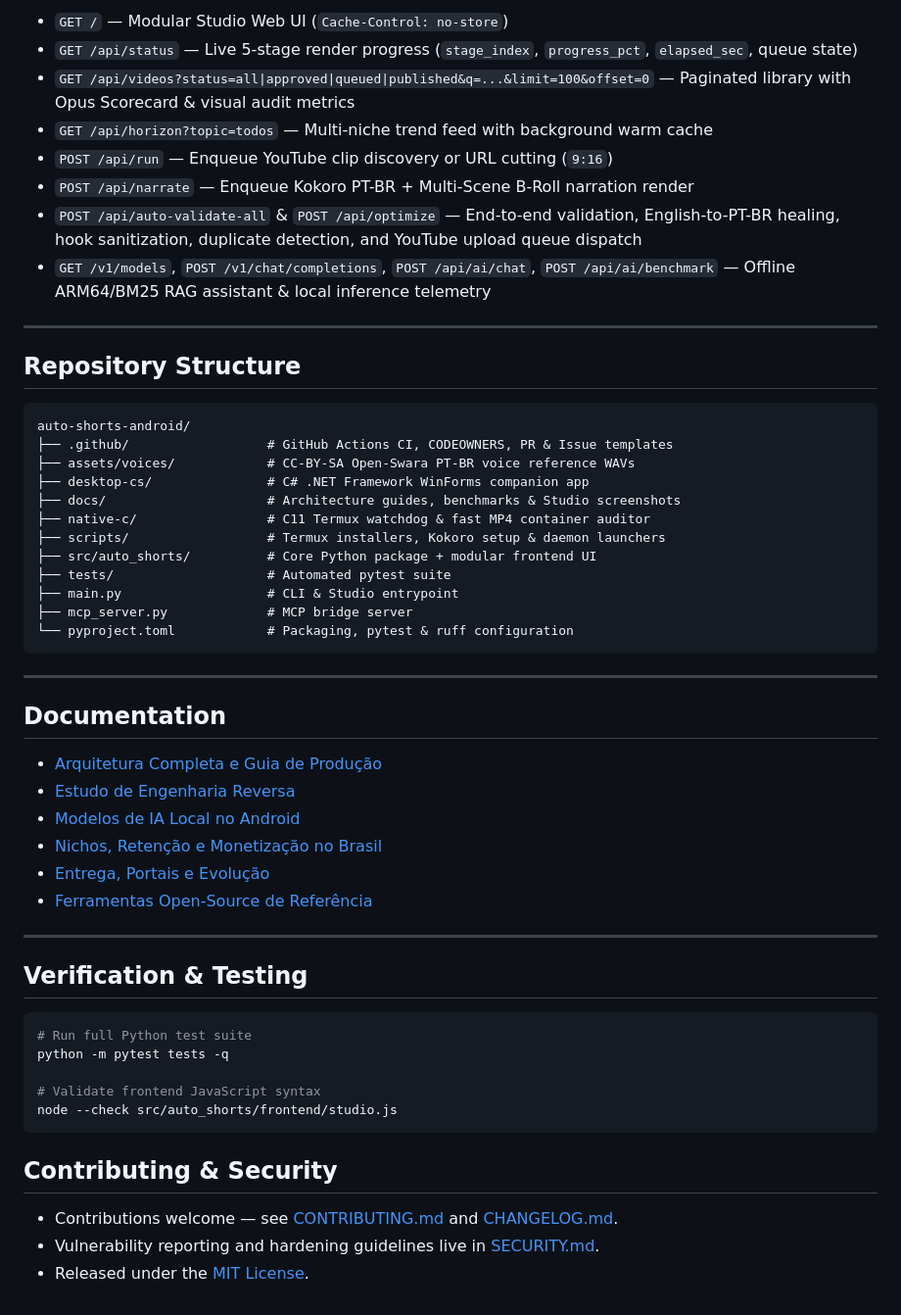
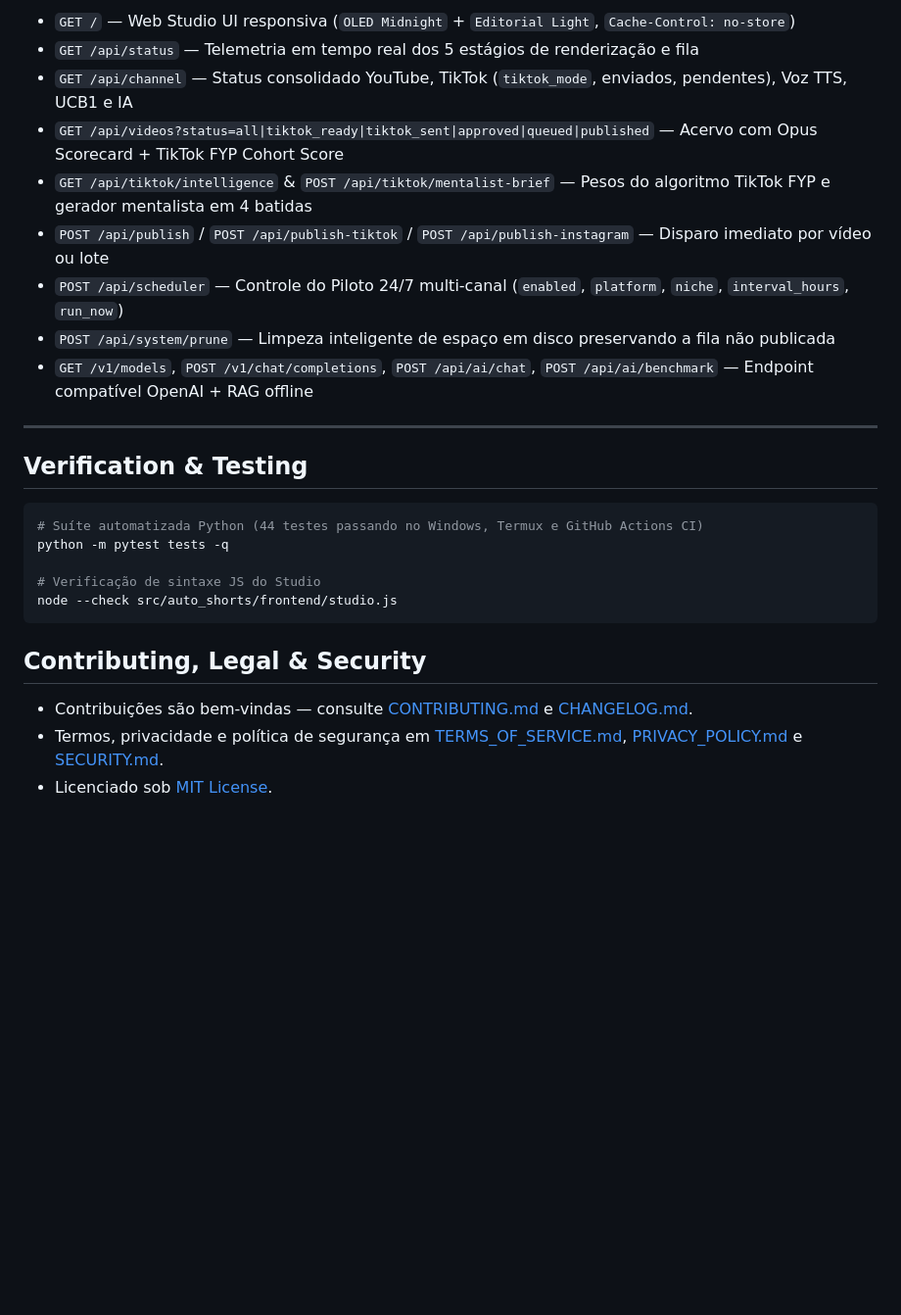
Before and after one commit to ManoAlee/auto-shorts-android, a Markdown page: README.md, the part around one of its changes. Shown at 98% size. GitHub-like rendering; blank space fills up the shorter version.

````diff
--- a/README.md
+++ b/README.md
@@ -125,57 +158,28 @@ C:\Windows\Microsoft.NET\Framework64\v4.0.30319\csc.exe /nologo /target:winexe /
 
-- `GET /` — Modular Studio Web UI (`Cache-Control: no-store`)
-- `GET /api/status` — Live 5-stage render progress (`stage_index`, `progress_pct`, `elapsed_sec`, queue state)
-- `GET /api/videos?status=all|approved|queued|published&q=...&limit=100&offset=0` — Paginated library with Opus Scorecard & visual audit metrics
-- `GET /api/horizon?topic=todos` — Multi-niche trend feed with background warm cache
-- `POST /api/run` — Enqueue YouTube clip discovery or URL cutting (`9:16`)
-- `POST /api/narrate` — Enqueue Kokoro PT-BR + Multi-Scene B-Roll narration render
-- `POST /api/auto-validate-all` & `POST /api/optimize` — End-to-end validation, English-to-PT-BR healing, hook sanitization, duplicate detection, and YouTube upload queue dispatch
-- `GET /v1/models`, `POST /v1/chat/completions`, `POST /api/ai/chat`, `POST /api/ai/benchmark` — Offline ARM64/BM25 RAG assistant & local inference telemetry
-
----
-
-## Repository Structure
-
-```text
-auto-shorts-android/
-├── .github/                  # GitHub Actions CI, CODEOWNERS, PR & Issue templates
-├── assets/voices/            # CC-BY-SA Open-Swara PT-BR voice reference WAVs
-├── desktop-cs/               # C# .NET Framework WinForms companion app
-├── docs/                     # Architecture guides, benchmarks & Studio screenshots
-├── native-c/                 # C11 Termux watchdog & fast MP4 container auditor
-├── scripts/                  # Termux installers, Kokoro setup & daemon launchers
-├── src/auto_shorts/          # Core Python package + modular frontend UI
-├── tests/                    # Automated pytest suite
-├── main.py                   # CLI & Studio entrypoint
-├── mcp_server.py             # MCP bridge server
-└── pyproject.toml            # Packaging, pytest & ruff configuration
-```
-
----
-
-## Documentation
-
-- [Arquitetura Completa e Guia de Produção](docs/ARQUITETURA_E_PRODUCAO.md)
-- [Estudo de Engenharia Reversa](docs/ESTUDO_ENGENHARIA_REVERSA.md)
-- [Modelos de IA Local no Android](docs/ESTUDO_MODELOS_IA_LOCAL_ANDROID.md)
-- [Nichos, Retenção e Monetização no Brasil](docs/ESTUDO_NICHOS_MONETIZACAO_BRASIL.md)
-- [Entrega, Portais e Evolução](docs/ESTUDO_ENTREGA_PORTAIS_E_EVOLUCAO.md)
-- [Ferramentas Open-Source de Referência](docs/FERRAMENTAS_GITHUB_OPENSOURCE.md)
+- `GET /` — Web Studio UI responsiva (`OLED Midnight` + `Editorial Light`, `Cache-Control: no-store`)
+- `GET /api/status` — Telemetria em tempo real dos 5 estágios de renderização e fila
+- `GET /api/channel` — Status consolidado YouTube, TikTok (`tiktok_mode`, enviados, pendentes), Voz TTS, UCB1 e IA
+- `GET /api/videos?status=all|tiktok_ready|tiktok_sent|approved|queued|published` — Acervo com Opus Scorecard + TikTok FYP Cohort Score
+- `GET /api/tiktok/intelligence` & `POST /api/tiktok/mentalist-brief` — Pesos do algoritmo TikTok FYP e gerador mentalista em 4 batidas
+- `POST /api/publish` / `POST /api/publish-tiktok` / `POST /api/publish-instagram` — Disparo imediato por vídeo ou lote
+- `POST /api/scheduler` — Controle do Piloto 24/7 multi-canal (`enabled`, `platform`, `niche`, `interval_hours`, `run_now`)
+- `POST /api/system/prune` — Limpeza inteligente de espaço em disco preservando a fila não publicada
+- `GET /v1/models`, `POST /v1/chat/completions`, `POST /api/ai/chat`, `POST /api/ai/benchmark` — Endpoint compatível OpenAI + RAG offline
 
 ---
 
 ## Verification & Testing
 
 ```bash
-# Run full Python test suite
+# Suíte automatizada Python (44 testes passando no Windows, Termux e GitHub Actions CI)
 python -m pytest tests -q
 
-# Validate frontend JavaScript syntax
+# Verificação de sintaxe JS do Studio
 node --check src/auto_shorts/frontend/studio.js
 ```
 
-## Contributing & Security
+## Contributing, Legal & Security
 
-- Contributions welcome — see [CONTRIBUTING.md](CONTRIBUTING.md) and [CHANGELOG.md](CHANGELOG.md).
-- Vulnerability reporting and hardening guidelines live in [SECURITY.md](SECURITY.md).
-- Released under the [MIT License](LICENSE).
+- Contribuições são bem-vindas — consulte [CONTRIBUTING.md](CONTRIBUTING.md) e [CHANGELOG.md](CHANGELOG.md).
+- Termos, privacidade e política de segurança em [TERMS_OF_SERVICE.md](TERMS_OF_SERVICE.md), [PRIVACY_POLICY.md](PRIVACY_POLICY.md) e [SECURITY.md](SECURITY.md).
+- Licenciado sob [MIT License](LICENSE).
````
Also changed, not shown: other parts of README.md (+88 -55 lines), docs/images/studio-desktop-light.png (added), docs/images/studio-desktop.png, docs/images/studio-live-render.png, docs/images/studio-mobile.png, docs/images/studio-tiktok-synapse.png (added), 10 other files.
